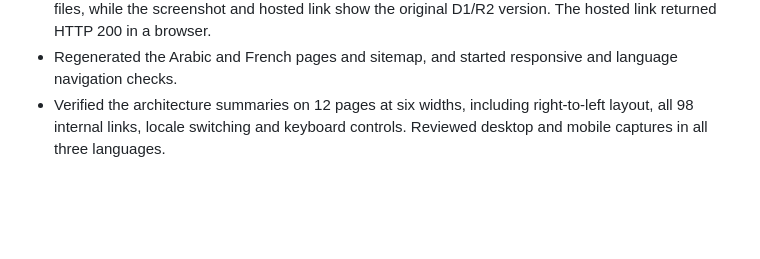
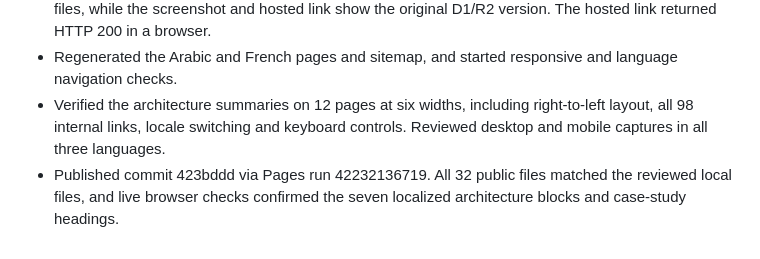
Before and after one commit to peterkhoury97/peterelkhoury.github.io, a Markdown page: progress.md, the part around the change. GitHub-like rendering; blank space fills up the shorter version.

Commit message:
docs: record architecture deployment verification [skip ci]

```diff
--- a/progress.md
+++ b/progress.md
@@ -74,3 +74,4 @@
 - Clarified that Personal Trainer's current self-hosted version uses Node.js, PostgreSQL and private files, while the screenshot and hosted link show the original D1/R2 version. The hosted link returned HTTP 200 in a browser.
 - Regenerated the Arabic and French pages and sitemap, and started responsive and language navigation checks.
 - Verified the architecture summaries on 12 pages at six widths, including right-to-left layout, all 98 internal links, locale switching and keyboard controls. Reviewed desktop and mobile captures in all three languages.
+- Published commit 423bddd via Pages run 42232136719. All 32 public files matched the reviewed local files, and live browser checks confirmed the seven localized architecture blocks and case-study headings.
```
Also changed, not shown: task_plan.md (+2 -2 lines).
